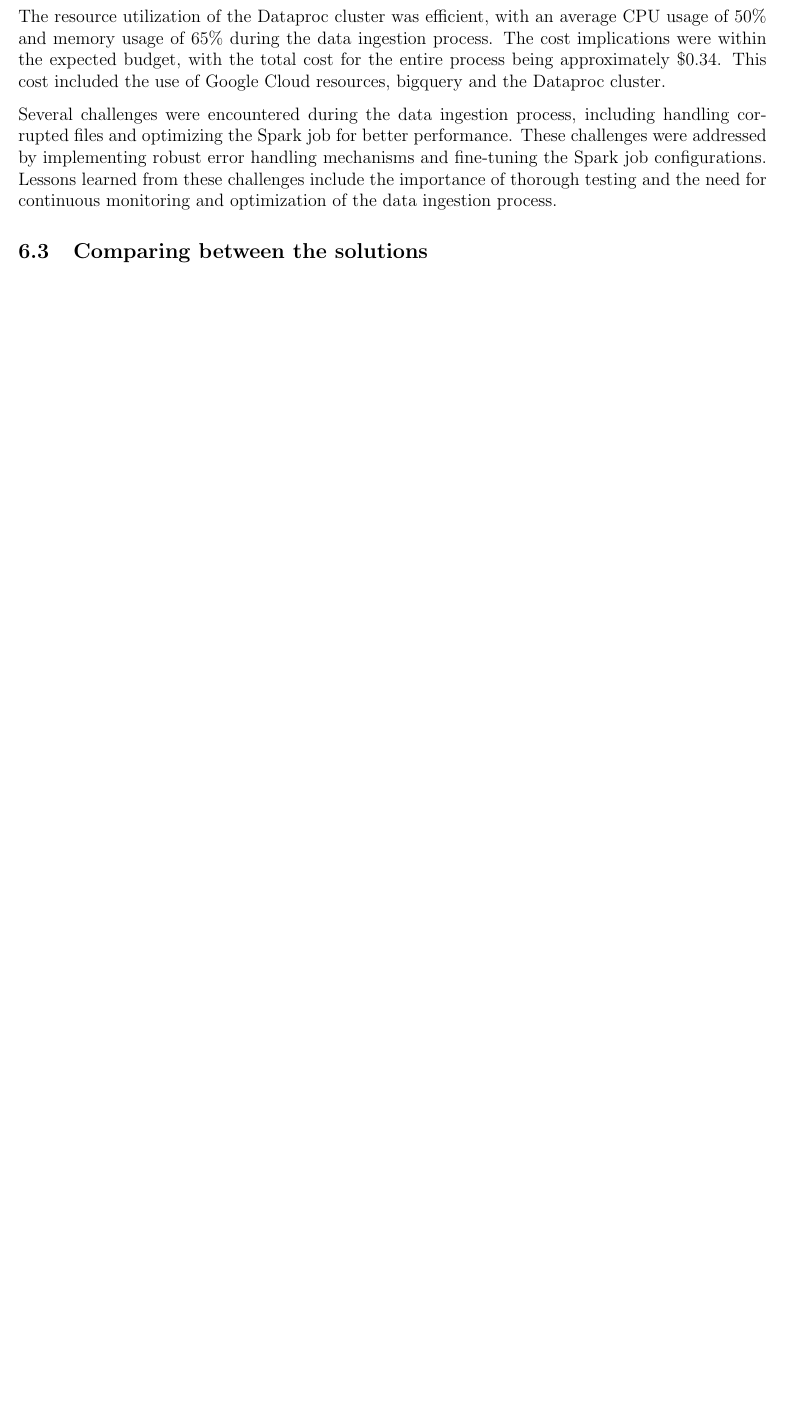
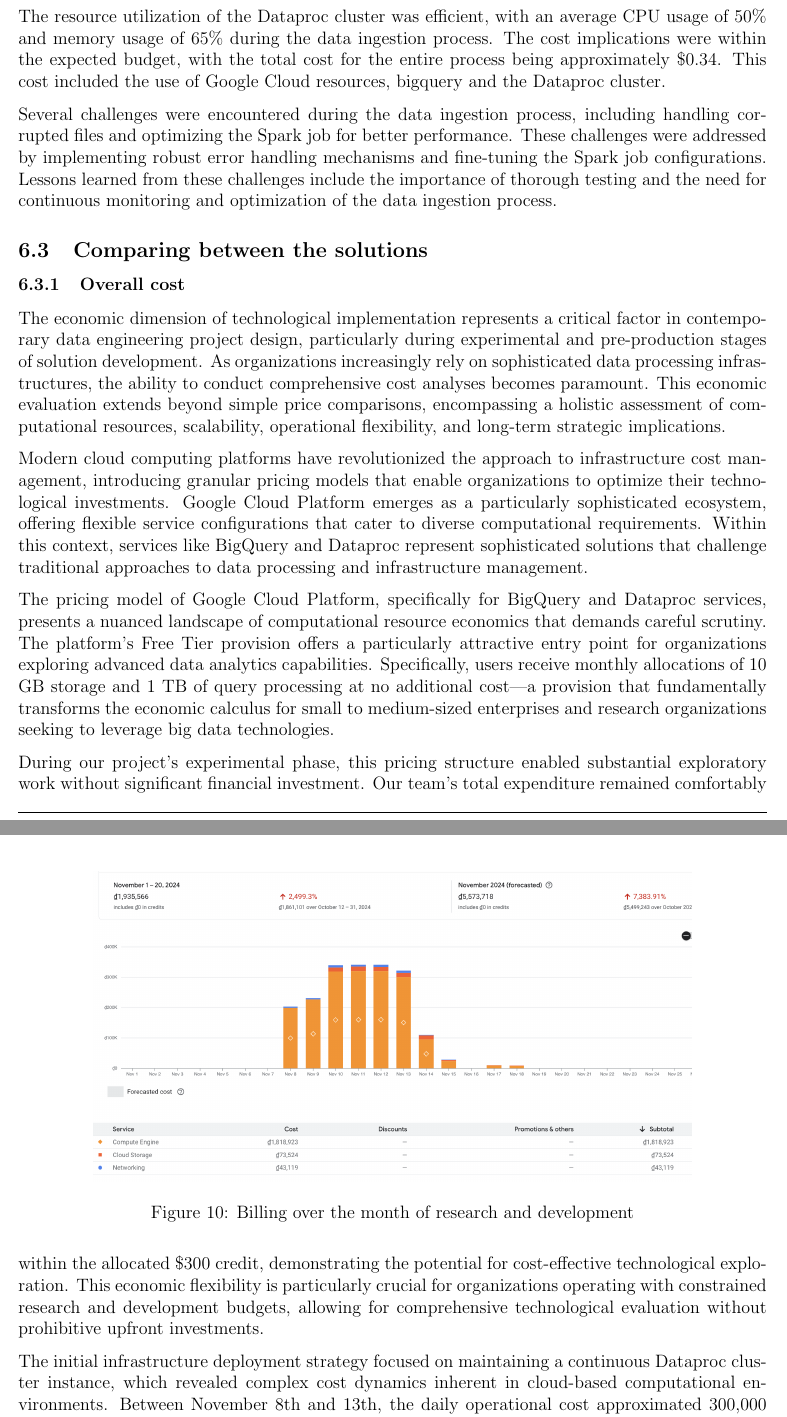
Before and after one commit to ducthuy-ng/data-engineer-report-sem241, a LaTeX document (main.tex, which reads sections/implementation/comparision.tex): part of page 15 of 17 before the commit and two parts of pages 15 and 16 of 19 after it, the two joined at a grey line, cut so that both start at the same text, the shorter picture padded with empty space. Compiled offline with pdfLaTeX.

Commit message:
Add cost comparison

```diff
--- a/sections/implementation/comparision.tex
+++ b/sections/implementation/comparision.tex
@@ -1 +1,35 @@
 \subsection{Comparing between the solutions}
+
+\subsubsection{Overall cost}
+The economic dimension of technological implementation represents a critical factor in contemporary
+data engineering project design, particularly during experimental and pre-production stages of
+solution development. As organizations increasingly rely on sophisticated data processing
+infrastructures, the ability to conduct comprehensive cost analyses becomes paramount. This economic
+evaluation extends beyond simple price comparisons, encompassing a holistic assessment of
+computational resources, scalability, operational flexibility, and long-term strategic implications.
+
+Modern cloud computing platforms have revolutionized the approach to infrastructure cost management,
+introducing granular pricing models that enable organizations to optimize their technological
+investments. Google Cloud Platform emerges as a particularly sophisticated ecosystem, offering
+flexible service configurations that cater to diverse computational requirements. Within this
+context, services like BigQuery and Dataproc represent sophisticated solutions that challenge
+traditional approaches to data processing and infrastructure management.
+
+The pricing model of Google Cloud Platform, specifically for BigQuery and Dataproc services,
+presents a nuanced landscape of computational resource economics that demands careful scrutiny. The
+platform's Free Tier provision offers a particularly attractive entry point for organizations
+exploring advanced data analytics capabilities. Specifically, users receive monthly allocations of
+10 GB storage and 1 TB of query processing at no additional cost—a provision that fundamentally
+transforms the economic calculus for small to medium-sized enterprises and research organizations
+seeking to leverage big data technologies.
+
+During our project's experimental phase, this pricing structure enabled substantial exploratory work
+without significant financial investment. Our team's total expenditure remained comfortably within
+the allocated \$300 credit, demonstrating the potential for cost-effective technological exploration.
+This economic flexibility is particularly crucial for organizations operating with constrained
+research and development budgets, allowing for comprehensive technological evaluation without
+prohibitive upfront investments.
+
+The initial infrastructure deployment strategy focused on maintaining a continuous Dataproc cluster
+instance, which revealed complex cost dynamics inherent in cloud-based computational environments.
+Between November 8th and 13th, the daily operational cost approximated 300,000 VND, exclusive of
@@ -1,0 +55,4 @@
+\begin{figure}
+    \centering
+    \includegraphics[width=0.8\linewidth]{images/billing.png}
+    \caption{Billing over the month of research and development}
```
Also changed, not shown: images/billing.png (added), main.pdf, sections/implementation/comparision.tex (44 more changed lines).
